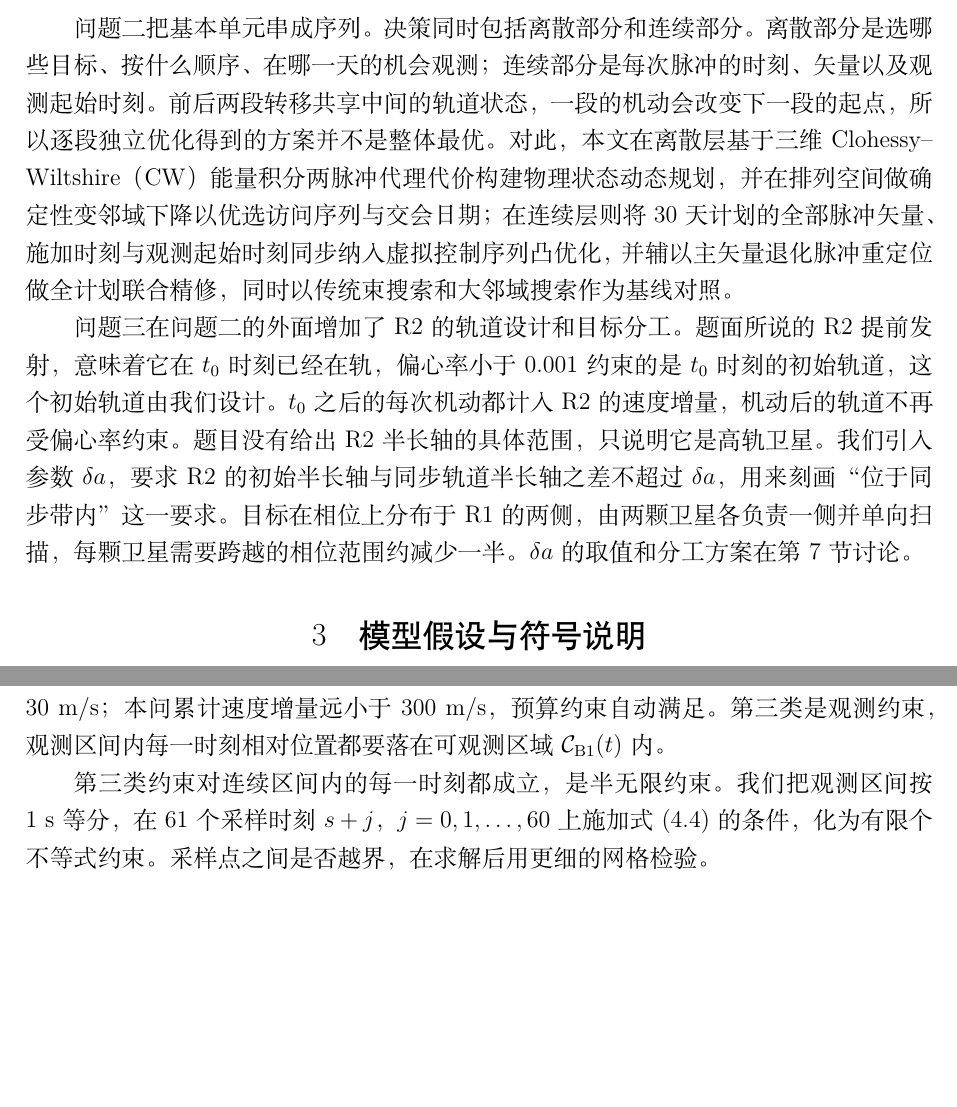
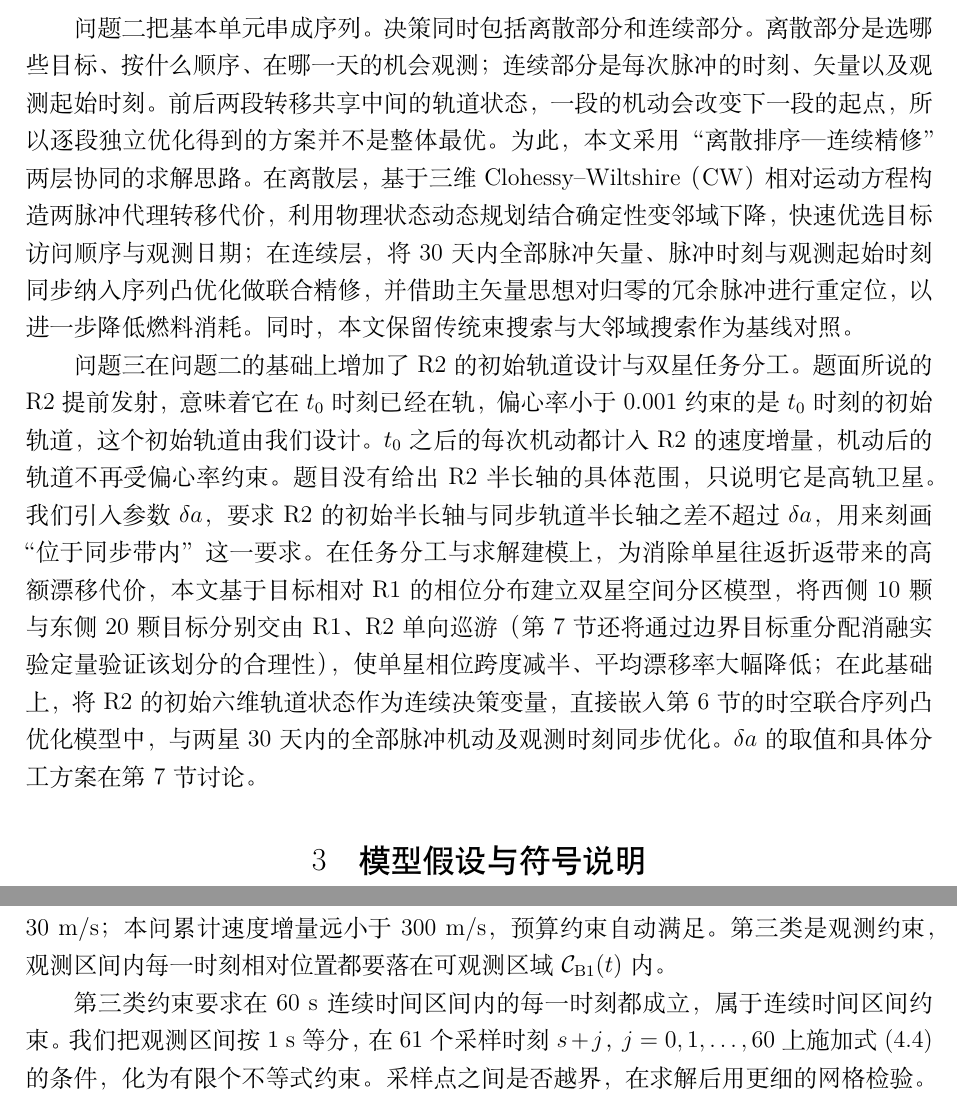
Before and after one commit to mufengwuxi/weixing, a LaTeX document (paper/tex/main.tex, which reads paper/tex/sections/02_analysis.tex, paper/tex/sections/05_q1.tex): two parts of pages 6 and 11 of 33, joined at a grey line, cut so that both start at the same text, the shorter picture padded with empty space. Compiled offline with XeLaTeX.

Commit message:
paper: refine Section 2.3 phrasing (continuous-time wording, smoother Q2 flow, explicit Q3 partitioning and joint modeling)

```diff
--- a/paper/tex/sections/02_analysis.tex
+++ b/paper/tex/sections/02_analysis.tex
@@ -64,6 +64,6 @@
   \label{fig:framework}
 \end{figure}
 
-问题二把基本单元串成序列。决策同时包括离散部分和连续部分。离散部分是选哪些目标、按什么顺序、在哪一天的机会观测；连续部分是每次脉冲的时刻、矢量以及观测起始时刻。前后两段转移共享中间的轨道状态，一段的机动会改变下一段的起点，所以逐段独立优化得到的方案并不是整体最优。对此，本文在离散层基于三维 Clohessy--Wiltshire（CW）能量积分两脉冲代理代价构建物理状态动态规划，并在排列空间做确定性变邻域下降以优选访问序列与交会日期；在连续层则将 30 天计划的全部脉冲矢量、施加时刻与观测起始时刻同步纳入虚拟控制序列凸优化，并辅以主矢量退化脉冲重定位做全计划联合精修，同时以传统束搜索和大邻域搜索作为基线对照。
+问题二把基本单元串成序列。决策同时包括离散部分和连续部分。离散部分是选哪些目标、按什么顺序、在哪一天的机会观测；连续部分是每次脉冲的时刻、矢量以及观测起始时刻。前后两段转移共享中间的轨道状态，一段的机动会改变下一段的起点，所以逐段独立优化得到的方案并不是整体最优。为此，本文采用“离散排序—连续精修”两层协同的求解思路。在离散层，基于三维 Clohessy--Wiltshire（CW）相对运动方程构造两脉冲代理转移代价，利用物理状态动态规划结合确定性变邻域下降，快速优选目标访问顺序与观测日期；在连续层，将 30 天内全部脉冲矢量、脉冲时刻与观测起始时刻同步纳入序列凸优化做联合精修，并借助主矢量思想对归零的冗余脉冲进行重定位，以进一步降低燃料消耗。同时，本文保留传统束搜索与大邻域搜索作为基线对照。
 
-问题三在问题二的外面增加了 R2 的轨道设计和目标分工。题面所说的 R2 提前发射，意味着它在 $t_0$ 时刻已经在轨，偏心率小于 0.001 约束的是 $t_0$ 时刻的初始轨道，这个初始轨道由我们设计。$t_0$ 之后的每次机动都计入 R2 的速度增量，机动后的轨道不再受偏心率约束。题目没有给出 R2 半长轴的具体范围，只说明它是高轨卫星。我们引入参数 $\delta a$，要求 R2 的初始半长轴与同步轨道半长轴之差不超过 $\delta a$，用来刻画“位于同步带内”这一要求。目标在相位上分布于 R1 的两侧，由两颗卫星各负责一侧并单向扫描，每颗卫星需要跨越的相位范围约减少一半。$\delta a$ 的取值和分工方案在第 7 节讨论。
+问题三在问题二的基础上增加了 R2 的初始轨道设计与双星任务分工。题面所说的 R2 提前发射，意味着它在 $t_0$ 时刻已经在轨，偏心率小于 0.001 约束的是 $t_0$ 时刻的初始轨道，这个初始轨道由我们设计。$t_0$ 之后的每次机动都计入 R2 的速度增量，机动后的轨道不再受偏心率约束。题目没有给出 R2 半长轴的具体范围，只说明它是高轨卫星。我们引入参数 $\delta a$，要求 R2 的初始半长轴与同步轨道半长轴之差不超过 $\delta a$，用来刻画“位于同步带内”这一要求。在任务分工与求解建模上，为消除单星往返折返带来的高额漂移代价，本文基于目标相对 R1 的相位分布建立双星空间分区模型，将西侧 10 颗与东侧 20 颗目标分别交由 R1、R2 单向巡游（第 7 节还将通过边界目标重分配消融实验定量验证该划分的合理性），使单星相位跨度减半、平均漂移率大幅降低；在此基础上，将 R2 的初始六维轨道状态作为连续决策变量，直接嵌入第 6 节的时空联合序列凸优化模型中，与两星 30 天内的全部脉冲机动及观测时刻同步优化。$\delta a$ 的取值和具体分工方案在第 7 节讨论。
--- a/paper/tex/sections/05_q1.tex
+++ b/paper/tex/sections/05_q1.tex
@@ -33,7 +33,7 @@
 
 约束分为三类。第一类是时间约束，两次机动依次进行，间隔不少于 1~h，观测在第二次机动之后开始，并在 48~h 内结束。第二类是脉冲约束，单次速度增量不超过 30~m/s；本问累计速度增量远小于 300~m/s，预算约束自动满足。第三类是观测约束，观测区间内每一时刻相对位置都要落在可观测区域 $\mathcal C_{\mathrm{B1}}(t)$ 内。
 
-第三类约束对连续区间内的每一时刻都成立，是半无限约束。我们把观测区间按 1~s 等分，在 61 个采样时刻 $s + j$，$j = 0, 1, \dots, 60$ 上施加式~\eqref{eq:feasset} 的条件，化为有限个不等式约束。采样点之间是否越界，在求解后用更细的网格检验。
+第三类约束要求在 60~s 连续时间区间内的每一时刻都成立，属于连续时间区间约束。我们把观测区间按 1~s 等分，在 61 个采样时刻 $s + j$，$j = 0, 1, \dots, 60$ 上施加式~\eqref{eq:feasset} 的条件，化为有限个不等式约束。采样点之间是否越界，在求解后用更细的网格检验。
 
 \subsubsection{模型汇总}
 
```
Also changed, not shown: paper/tex/sections/02_analysis.tex (2 more changed lines), 1 other file.
